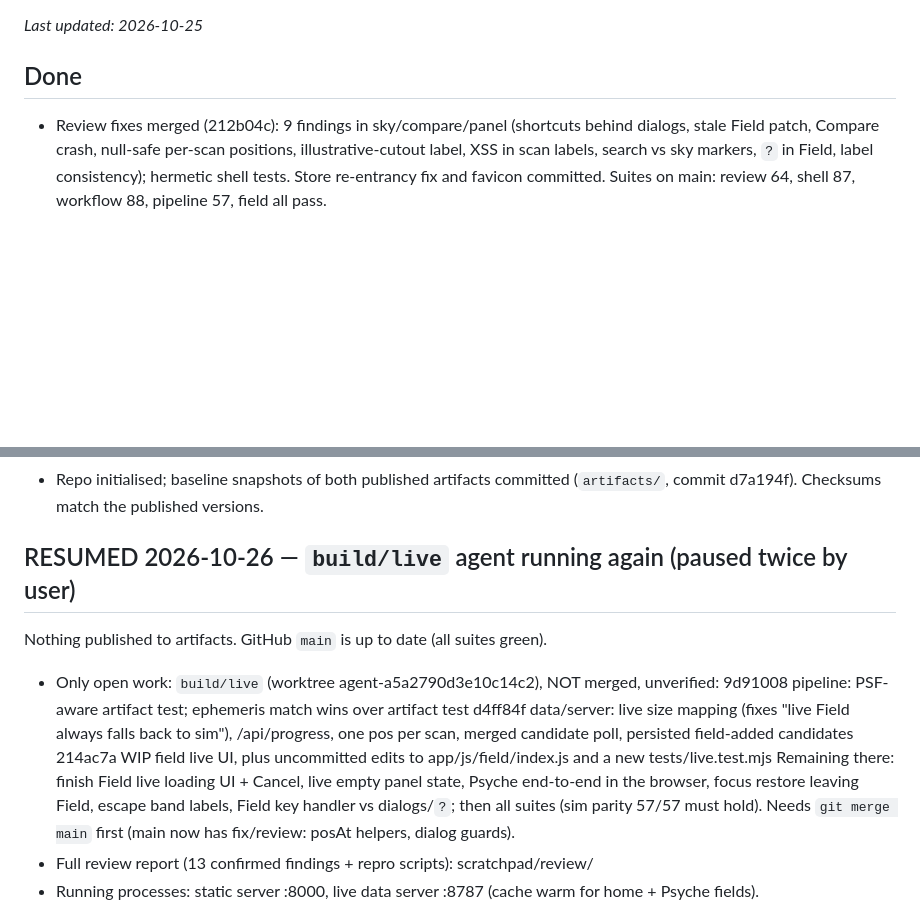
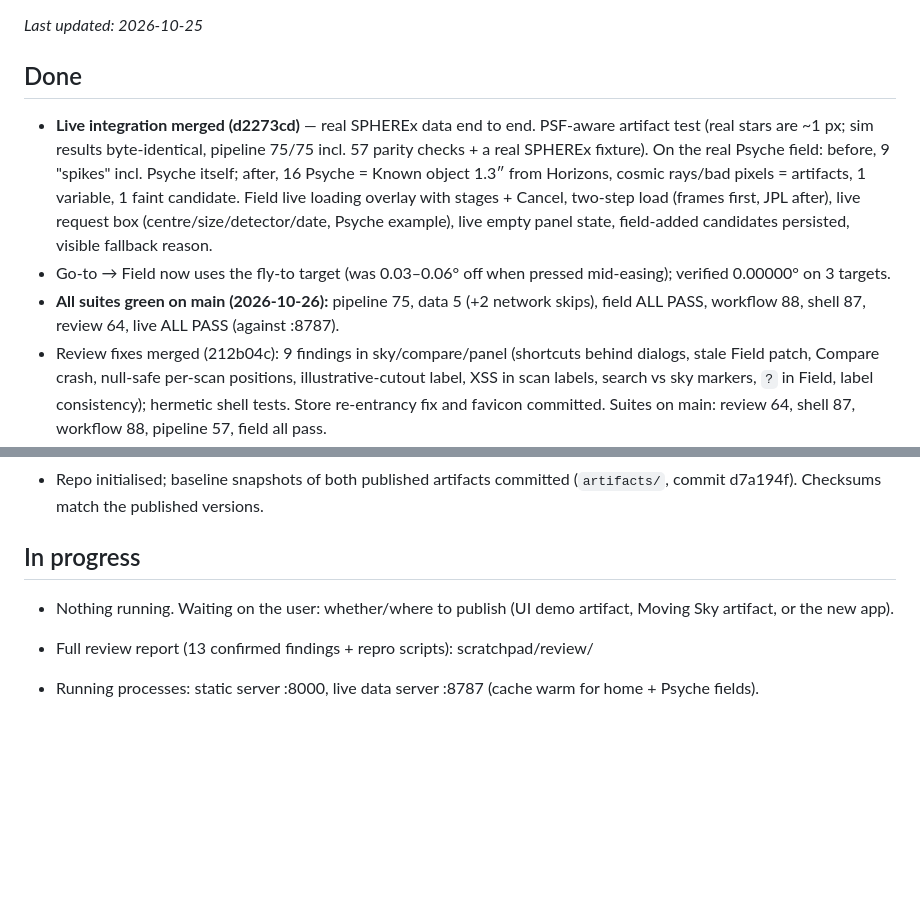
Before and after one commit to shengdynasty/planet-x, a Markdown page: STATUS.md, 2 parts joined by grey strips. GitHub-like rendering; blank space fills up the shorter version.

Commit message:
STATUS: live integration merged, all suites green
Co-Authored-By: Claude Opus 5.5 (1M context) <noreply@anthropic.com>

```diff
--- a/STATUS.md
+++ b/STATUS.md
@@ -3,6 +3,9 @@
 _Last updated: 2026-10-25_
 
 ## Done
+- **Live integration merged (d2273cd)** — real SPHEREx data end to end. PSF-aware artifact test (real stars are ~1 px; sim results byte-identical, pipeline 75/75 incl. 57 parity checks + a real SPHEREx fixture). On the real Psyche field: before, 9 "spikes" incl. Psyche itself; after, 16 Psyche = Known object 1.3″ from Horizons, cosmic rays/bad pixels = artifacts, 1 variable, 1 faint candidate. Field live loading overlay with stages + Cancel, two-step load (frames first, JPL after), live request box (centre/size/detector/date, Psyche example), live empty panel state, field-added candidates persisted, visible fallback reason.
+- Go-to → Field now uses the fly-to target (was 0.03–0.06° off when pressed mid-easing); verified 0.00000° on 3 targets.
+- **All suites green on main (2026-10-26):** pipeline 75, data 5 (+2 network skips), field ALL PASS, workflow 88, shell 87, review 64, live ALL PASS (against :8787).
 - Review fixes merged (212b04c): 9 findings in sky/compare/panel (shortcuts behind dialogs, stale Field patch, Compare crash, null-safe per-scan positions, illustrative-cutout label, XSS in scan labels, search vs sky markers, `?` in Field, label consistency); hermetic shell tests. Store re-entrancy fix and favicon committed. Suites on main: review 64, shell 87, workflow 88, pipeline 57, field all pass.
 - Live data merged (build/data): local server `node server/index.mjs` (port 8787) pulls real SPHEREx exposures via IRSA SIA (spherex_qr2 + qr3), cutouts with own FITS/WCS parsing, wavelength from each file's spectral WCS, JPL sb_ident + Horizons. Home field: 321 exposures, 3 epochs; 16 Psyche recovered within 2″ of Horizons. Client falls back to sim in ~0 ms when the server is absent (claude.ai sandbox). Cold costs: ~10 s per field, ~70 s with JPL.
 - **App assembled on main** — http://localhost:8000/app/ — shell merged (76/76): top bar Sky · Compare · Field + data badge, real NASA sky with correct orientation, render-on-change, Compare, help sheet with credits; review panel and Field view mounted. Field default size unified at 1968″. Only the data module is still the built-in stand-in.
@@ -17,13 +20,9 @@ _Last updated: 2026-10-25_
 - Pitch deck v1 published (9 slides, private): https://claude.ai/artifact/UAqhztF4edsXdn2mTzs6fw — source in docs/deck/. Demo slides have screenshot placeholders, filled after QA.
 - Repo initialised; baseline snapshots of both published artifacts committed (`artifacts/`, commit d7a194f). Checksums match the published versions.
 
-## RESUMED 2026-10-26 — `build/live` agent running again (paused twice by user)
-Nothing published to artifacts. GitHub `main` is up to date (all suites green).
-- Only open work: `build/live` (worktree agent-a5a2790d3e10c14c2), NOT merged, unverified:
-  9d91008 pipeline: PSF-aware artifact test; ephemeris match wins over artifact test
-  d4ff84f data/server: live size mapping (fixes "live Field always falls back to sim"), /api/progress, one pos per scan, merged candidate poll, persisted field-added candidates
-  214ac7a WIP field live UI, plus uncommitted edits to app/js/field/index.js and a new tests/live.test.mjs
-  Remaining there: finish Field live loading UI + Cancel, live empty panel state, Psyche end-to-end in the browser, focus restore leaving Field, escape band labels, Field key handler vs dialogs/`?`; then all suites (sim parity 57/57 must hold). Needs `git merge main` first (main now has fix/review: posAt helpers, dialog guards).
+## In progress
+- Nothing running. Waiting on the user: whether/where to publish (UI demo artifact, Moving Sky artifact, or the new app).
+
 - Full review report (13 confirmed findings + repro scripts): scratchpad/review/
 - Running processes: static server :8000, live data server :8787 (cache warm for home + Psyche fields).
 
```
